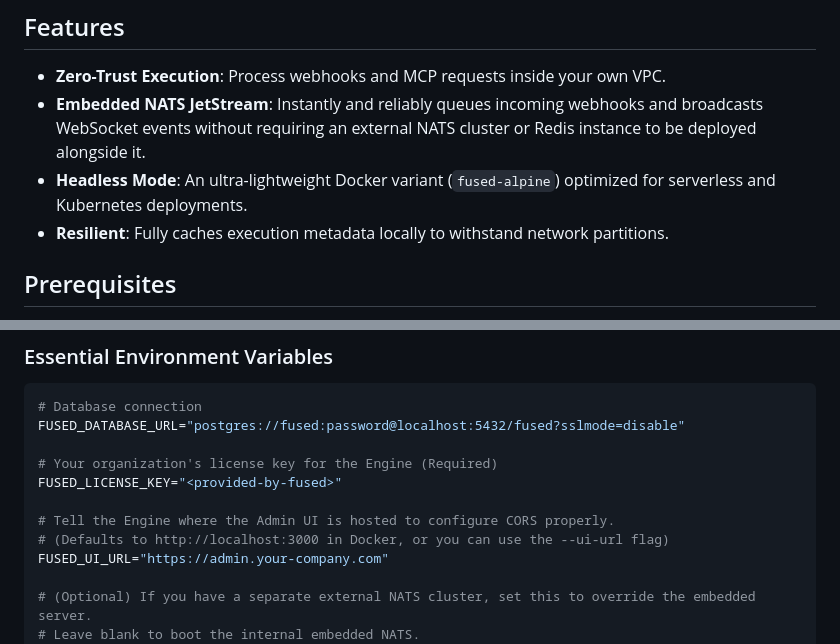
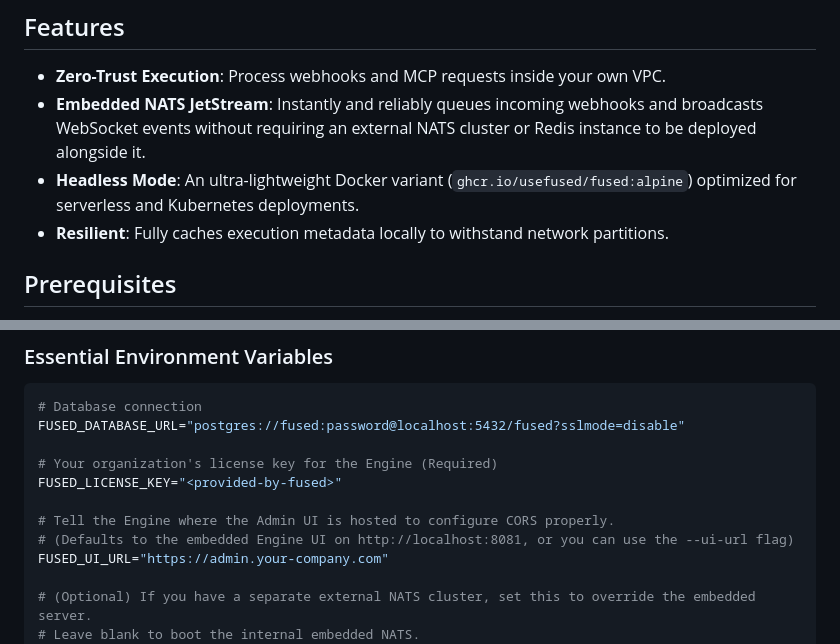
Before and after one commit to Usefused/engine, a Markdown page: README.md, 2 parts joined by grey strips. GitHub-like rendering.

```diff
--- a/README.md
+++ b/README.md
@@ -16,7 +16,7 @@ For businesses, this zero-trust architecture means your engineering teams can mo
 ## Features
 - **Zero-Trust Execution**: Process webhooks and MCP requests inside your own VPC.
 - **Embedded NATS JetStream**: Instantly and reliably queues incoming webhooks and broadcasts WebSocket events without requiring an external NATS cluster or Redis instance to be deployed alongside it.
-- **Headless Mode**: An ultra-lightweight Docker variant (`fused-alpine`) optimized for serverless and Kubernetes deployments.
+- **Headless Mode**: An ultra-lightweight Docker variant (`ghcr.io/usefused/fused:alpine`) optimized for serverless and Kubernetes deployments.
 - **Resilient**: Fully caches execution metadata locally to withstand network partitions.
 
 ## Prerequisites
@@ -101,7 +105,7 @@ FUSED_DATABASE_URL="postgres://fused:password@localhost:5432/fused?sslmode=disab
 FUSED_LICENSE_KEY="<provided-by-fused>"
 
 # Tell the Engine where the Admin UI is hosted to configure CORS properly.
-# (Defaults to http://localhost:3000 in Docker, or you can use the --ui-url flag)
+# (Defaults to the embedded Engine UI on http://localhost:8081, or you can use the --ui-url flag)
 FUSED_UI_URL="https://admin.your-company.com"
 
 # (Optional) If you have a separate external NATS cluster, set this to override the embedded server.
```
Also changed, not shown: other parts of README.md (+10 -15 lines).
